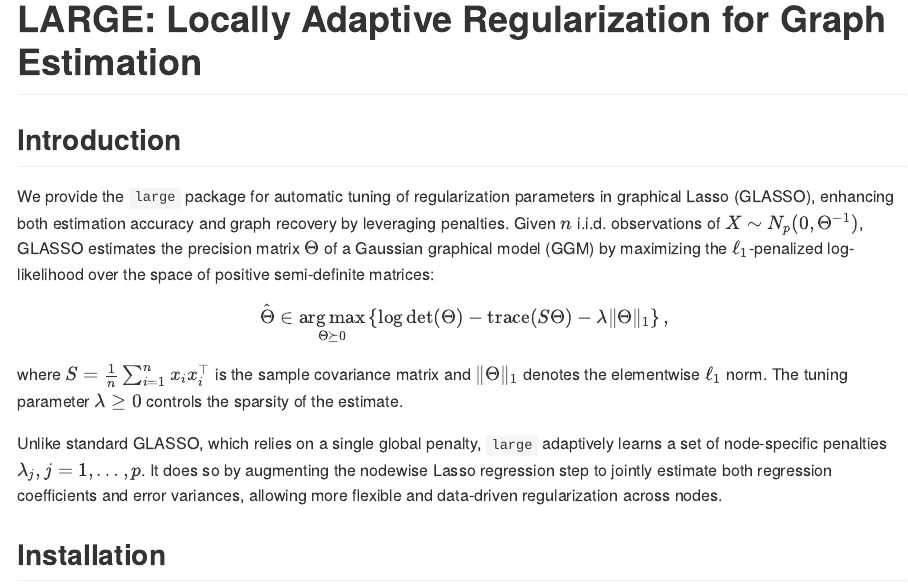
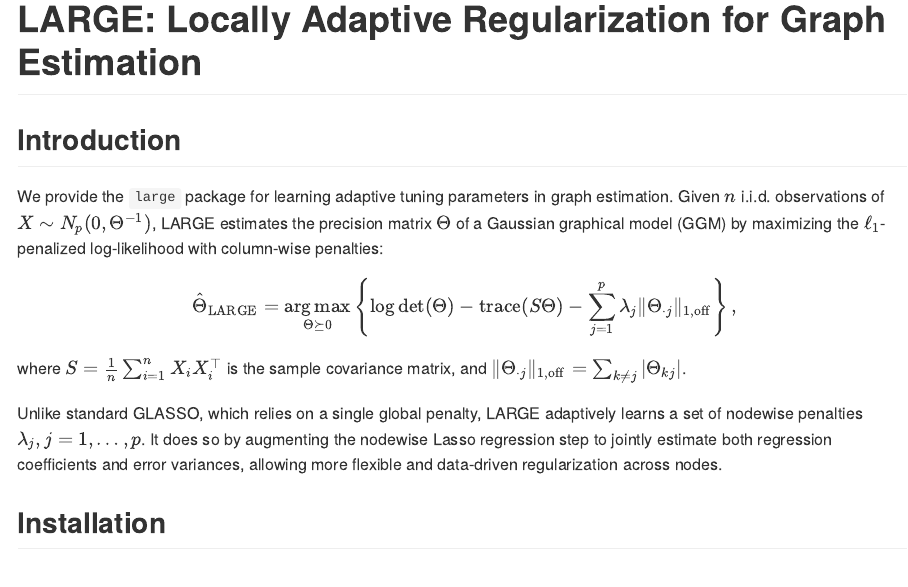
Before and after one commit to hanguyen97/large, an R Markdown document (README.Rmd): the page in a window 1100 px wide, from its top. The pictures show the output file README.md that the author committed with the source, drawn offline in the style of GitHub.

Commit message:
update readme

```diff
--- a/README.Rmd
+++ b/README.Rmd
@@ -10,15 +10,15 @@ knitr::opts_chunk$set(echo = TRUE)
 
 ## Introduction
 
-We provide the `large` package for automatic tuning of regularization parameters in graphical Lasso (GLASSO), enhancing both estimation accuracy and graph recovery by leveraging \emph{node-specific} penalties. Given $n$ i.i.d. observations of $X \sim N_p(0, \Theta^{-1})$, GLASSO estimates the precision matrix $\Theta$ of a Gaussian graphical model (GGM) by maximizing the $\ell_1$-penalized log-likelihood over the space of positive semi-definite matrices:
+We provide the `large` package for learning adaptive tuning parameters in graph estimation. Given $n$ i.i.d. observations of $X \sim N_p(0, \Theta^{-1})$, LARGE estimates the precision matrix $\Theta$ of a Gaussian graphical model (GGM) by maximizing the $\ell_1$-penalized log-likelihood with column-wise penalties:
 <p>
 $$
-    \hat{\Theta} \in \underset{\Theta \succeq 0}{\arg\max} \left\{ \log \det(\Theta) - \mathrm{trace}(S\Theta) - \lambda \|\Theta\|_1 \right\},
+    \hat{\Theta}_{\mathrm{LARGE}} = \underset{\Theta \succeq 0}{\arg\max} \left\{ \log \det(\Theta) - \mathrm{trace}(S\Theta) - \sum_{j=1}^p \lambda_j \|\Theta_{\cdot j}\|_{1, \mathrm{off}} \right\},
 $$
 </p>
-where $S = \frac{1}{n} \sum_{i=1}^n x_i x_i^\top$ is the sample covariance matrix and $\|\Theta\|_1$ denotes the elementwise $\ell_1$ norm. The tuning parameter $\lambda \geq 0$ controls the sparsity of the estimate.
+where $S = \frac{1}{n} \sum_{i=1}^n X_i X_i^\top$ is the sample covariance matrix, and $\|\Theta_{\cdot j}\|_{1, \mathrm{off}}  = \sum_{k \ne j} |\Theta_{kj}|$.
 
-Unlike standard GLASSO, which relies on a single global penalty, `large` adaptively learns a set of node-specific penalties $\lambda_j, j = 1, \ldots, p$. It does so by augmenting the nodewise Lasso regression step to jointly estimate both regression coefficients and error variances, allowing more flexible and data-driven regularization across nodes.
+Unlike standard GLASSO, which relies on a single global penalty, LARGE adaptively learns a set of nodewise penalties $\lambda_j, j = 1, \ldots, p$. It does so by augmenting the nodewise Lasso regression step to jointly estimate both regression coefficients and error variances, allowing more flexible and data-driven regularization across nodes.
 
 
 ## Installation
```
Also changed, not shown: README.md, README.Rmd (2 more changed lines).
